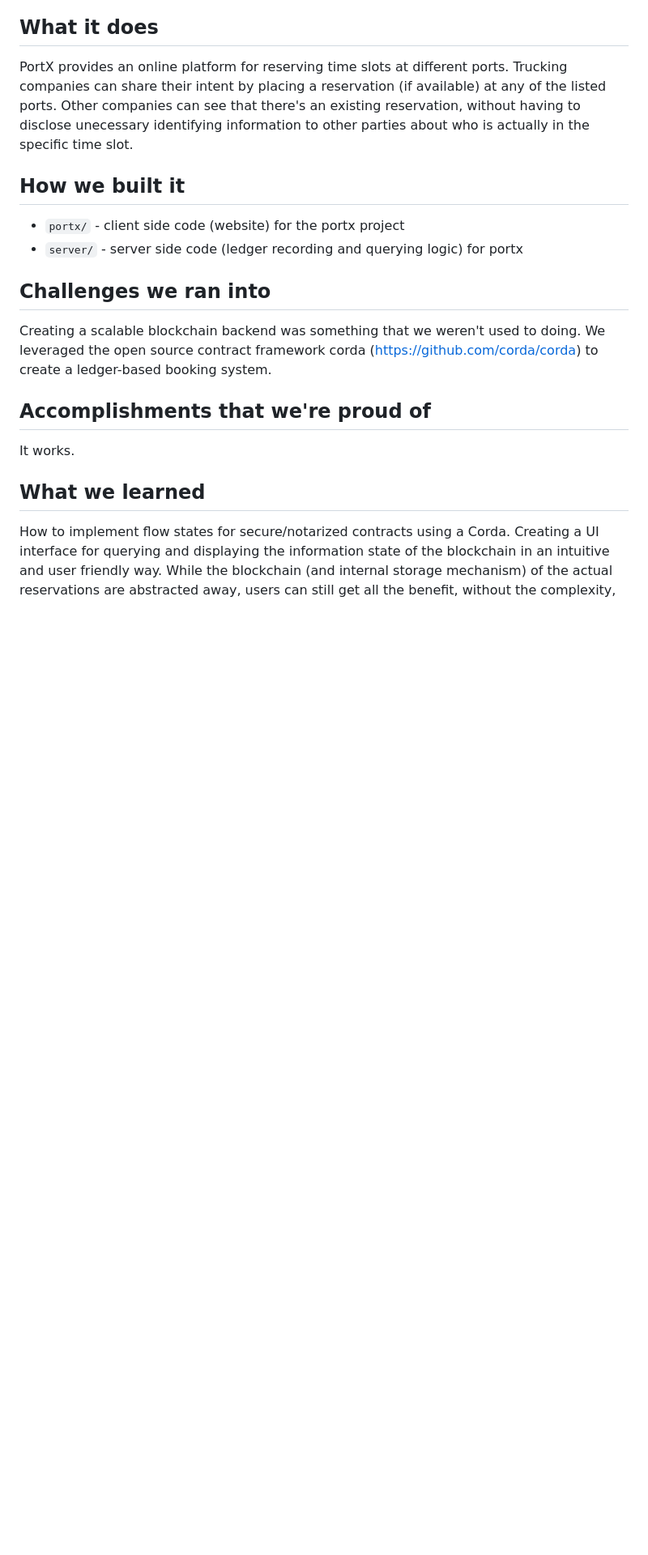
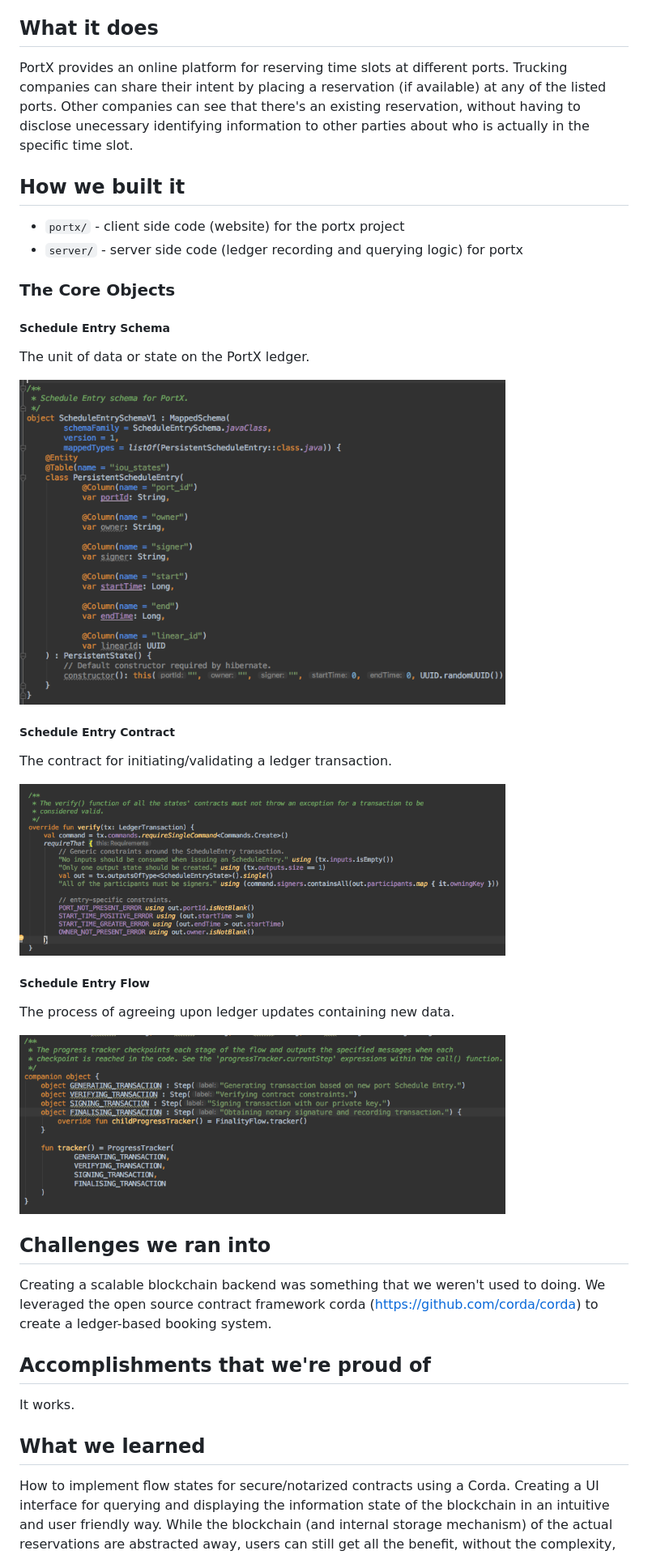
Before and after one commit to cbonoz/mobi18, a Markdown page: README.md, the part around the change. Shown: that part at 81% size. Rendered like a GitHub page; pictures changed too: img/schedule_entry_contract.png (added), img/schedule_entry_flow.png (added), img/schedule_entry_schema.png (added); blank space fills up the shorter version.

Commit message:
add ledger description to readme

```diff
--- a/README.md
+++ b/README.md
@@ -17,6 +17,20 @@ PortX provides an online platform for reserving time slots at different ports. T
 ## How we built it
 * `portx/` - client side code (website) for the portx project
 * `server/` - server side code (ledger recording and querying logic) for portx
+
+### The Core Objects
+
+<h5>Schedule Entry Schema</h5>
+<p>The unit of data or state on the PortX ledger.</p>
+<img src="./img/schedule_entry_schema.png" width=600>
+
+<h5>Schedule Entry Contract</h5>
+<p>The contract for initiating/validating a ledger transaction.</p>
+<img src="./img/schedule_entry_contract.png" width=600>
+
+<h5>Schedule Entry Flow</h5>
+<p>The process of agreeing upon ledger updates containing new data.</p>
+<img src="./img/schedule_entry_flow.png" width=600>
 
 ## Challenges we ran into
 
```
